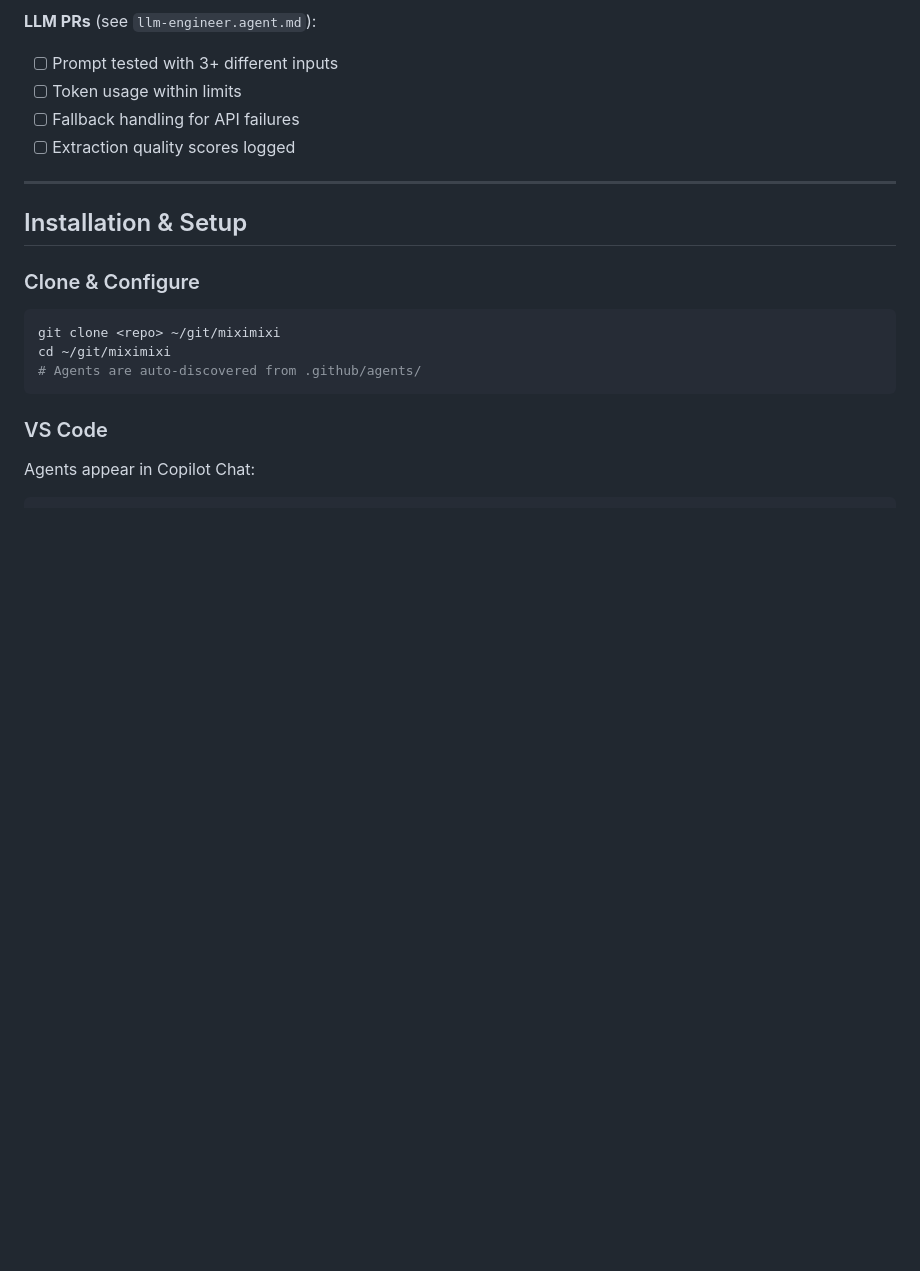
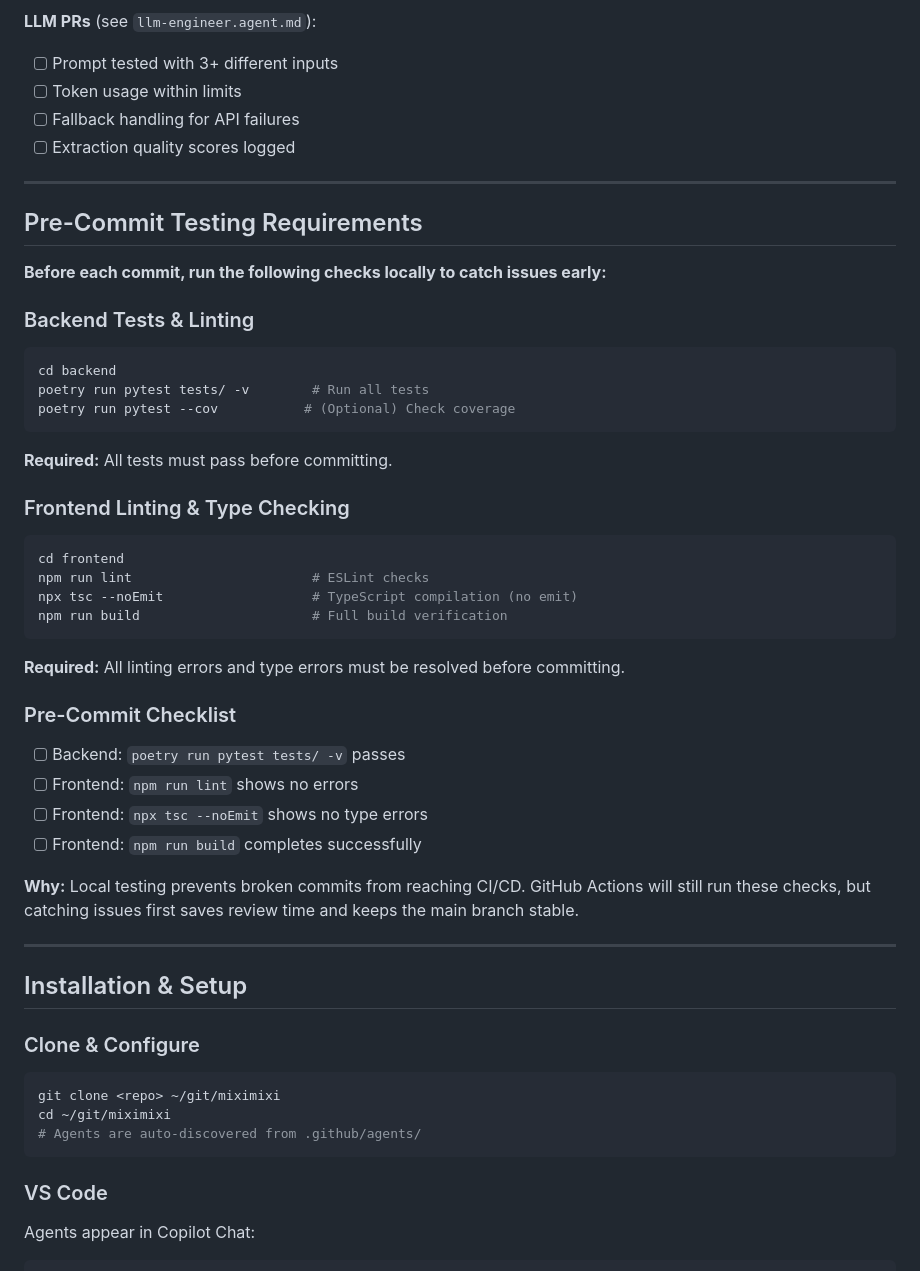
Before and after one commit to fabsss/miximixi, a Markdown page: CLAUDE.md, the part around the change. Rendered like a GitHub page; blank space fills up the shorter version.

Commit message:
update enforced testing in claude.md

````diff
--- a/CLAUDE.md
+++ b/CLAUDE.md
@@ -169,6 +169,39 @@ When creating PRs, include:
 
 ---
 
+## Pre-Commit Testing Requirements
+
+**Before each commit, run the following checks locally to catch issues early:**
+
+### Backend Tests & Linting
+```bash
+cd backend
+poetry run pytest tests/ -v        # Run all tests
+poetry run pytest --cov           # (Optional) Check coverage
+```
+
+**Required:** All tests must pass before committing.
+
+### Frontend Linting & Type Checking
+```bash
+cd frontend
+npm run lint                       # ESLint checks
+npx tsc --noEmit                   # TypeScript compilation (no emit)
+npm run build                      # Full build verification
+```
+
+**Required:** All linting errors and type errors must be resolved before committing.
+
+### Pre-Commit Checklist
+- [ ] Backend: `poetry run pytest tests/ -v` passes
+- [ ] Frontend: `npm run lint` shows no errors
+- [ ] Frontend: `npx tsc --noEmit` shows no type errors
+- [ ] Frontend: `npm run build` completes successfully
+
+**Why:** Local testing prevents broken commits from reaching CI/CD. GitHub Actions will still run these checks, but catching issues first saves review time and keeps the main branch stable.
+
+---
+
 ## Installation & Setup
 
 ### Clone & Configure
````
